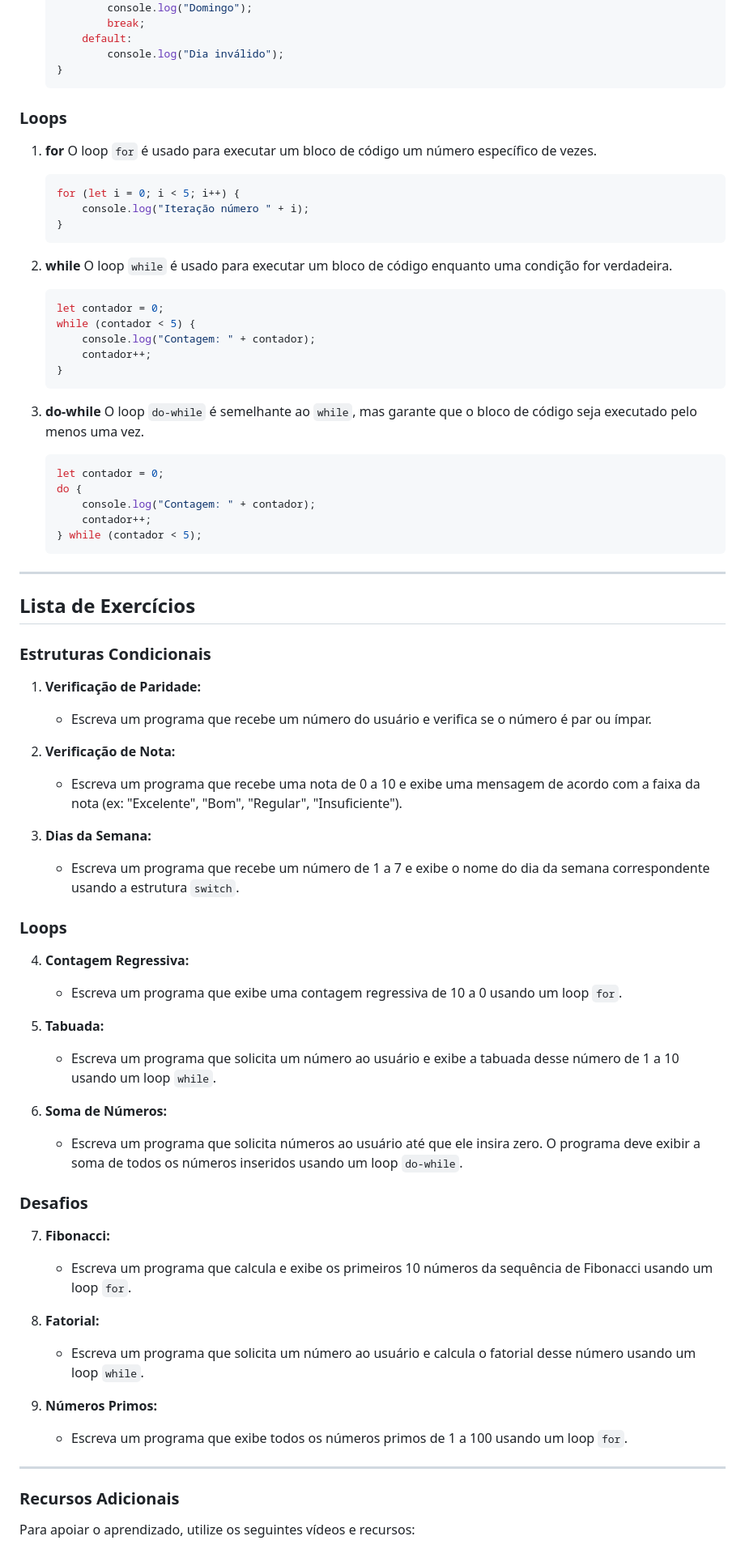
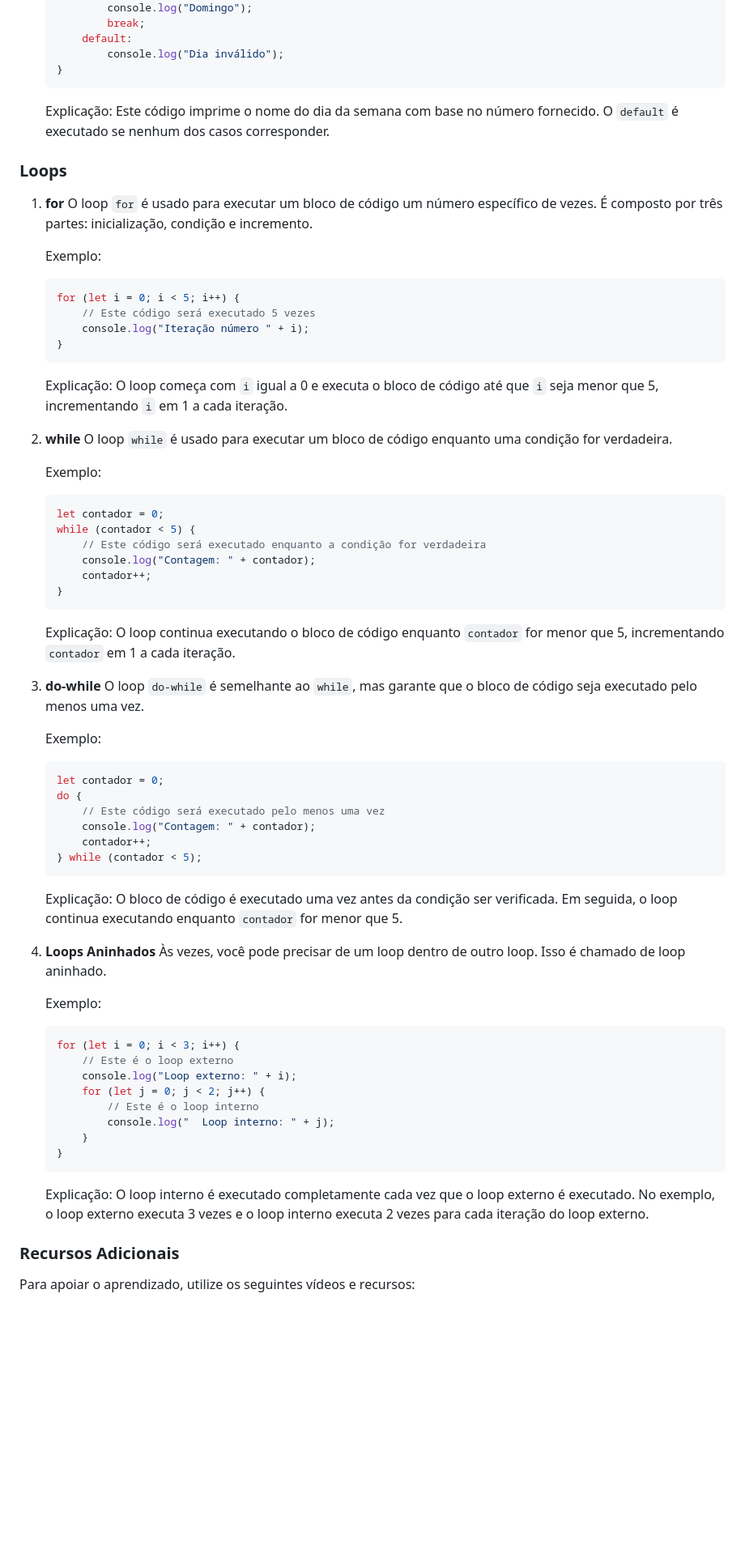
Before and after one commit to vlimap/UC3-algoritmos, a Markdown page: Conteudos/Aula 06/aula06.md, the part around one of its changes. Shown at 81% size. Drawn GitHub-style; blank space fills up the shorter version.

````diff
--- a/Conteudos/Aula 06/aula06.md
+++ b/Conteudos/Aula 06/aula06.md
@@ -52,72 +57,65 @@
            console.log("Dia inválido");
    }
    ```
+   Explicação: Este código imprime o nome do dia da semana com base no número fornecido. O `default` é executado se nenhum dos casos corresponder.
 
 ### Loops
 
 1. **for**
-   O loop `for` é usado para executar um bloco de código um número específico de vezes.
+   O loop `for` é usado para executar um bloco de código um número específico de vezes. É composto por três partes: inicialização, condição e incremento.
+
+   Exemplo:
    ```javascript
    for (let i = 0; i < 5; i++) {
+       // Este código será executado 5 vezes
        console.log("Iteração número " + i);
    }
    ```
+   Explicação: O loop começa com `i` igual a 0 e executa o bloco de código até que `i` seja menor que 5, incrementando `i` em 1 a cada iteração.
 
 2. **while**
    O loop `while` é usado para executar um bloco de código enquanto uma condição for verdadeira.
+
+   Exemplo:
    ```javascript
    let contador = 0;
    while (contador < 5) {
+       // Este código será executado enquanto a condição for verdadeira
        console.log("Contagem: " + contador);
        contador++;
    }
    ```
+   Explicação: O loop continua executando o bloco de código enquanto `contador` for menor que 5, incrementando `contador` em 1 a cada iteração.
 
 3. **do-while**
    O loop `do-while` é semelhante ao `while`, mas garante que o bloco de código seja executado pelo menos uma vez.
+
+   Exemplo:
    ```javascript
    let contador = 0;
    do {
+       // Este código será executado pelo menos uma vez
        console.log("Contagem: " + contador);
        contador++;
    } while (contador < 5);
    ```
+   Explicação: O bloco de código é executado uma vez antes da condição ser verificada. Em seguida, o loop continua executando enquanto `contador` for menor que 5.
 
----
+4. **Loops Aninhados**
+   Às vezes, você pode precisar de um loop dentro de outro loop. Isso é chamado de loop aninhado.
 
-## Lista de Exercícios
-
-### Estruturas Condicionais
-1. **Verificação de Paridade:**
-   - Escreva um programa que recebe um número do usuário e verifica se o número é par ou ímpar.
-
-2. **Verificação de Nota:**
-   - Escreva um programa que recebe uma nota de 0 a 10 e exibe uma mensagem de acordo com a faixa da nota (ex: "Excelente", "Bom", "Regular", "Insuficiente").
-
-3. **Dias da Semana:**
-   - Escreva um programa que recebe um número de 1 a 7 e exibe o nome do dia da semana correspondente usando a estrutura `switch`.
-
-### Loops
-4. **Contagem Regressiva:**
-   - Escreva um programa que exibe uma contagem regressiva de 10 a 0 usando um loop `for`.
-
-5. **Tabuada:**
-   - Escreva um programa que solicita um número ao usuário e exibe a tabuada desse número de 1 a 10 usando um loop `while`.
-
-6. **Soma de Números:**
-    - Escreva um programa que solicita números ao usuário até que ele insira zero. O programa deve exibir a soma de todos os números inseridos usando um loop `do-while`.
-
-### Desafios
-7. **Fibonacci:**
-   - Escreva um programa que calcula e exibe os primeiros 10 números da sequência de Fibonacci usando um loop `for`.
-
-8. **Fatorial:**
-   - Escreva um programa que solicita um número ao usuário e calcula o fatorial desse número usando um loop `while`.
-
-9. **Números Primos:**
-   - Escreva um programa que exibe todos os números primos de 1 a 100 usando um loop `for`.
-
----
+   Exemplo:
+   ```javascript
+   for (let i = 0; i < 3; i++) {
+       // Este é o loop externo
+       console.log("Loop externo: " + i);
+       for (let j = 0; j < 2; j++) {
+           // Este é o loop interno
+           console.log("  Loop interno: " + j);
+       }
+   }
+   ```
+   Explicação: O loop interno é executado completamente cada vez que o loop externo é executado. No exemplo, o loop externo executa 3 vezes e o loop interno executa 2 vezes para cada iteração do loop externo.
 
 ### Recursos Adicionais
 Para apoiar o aprendizado, utilize os seguintes vídeos e recursos:
````
Also changed, not shown: other parts of Conteudos/Aula 06/aula06.md (+7 -2 lines).
